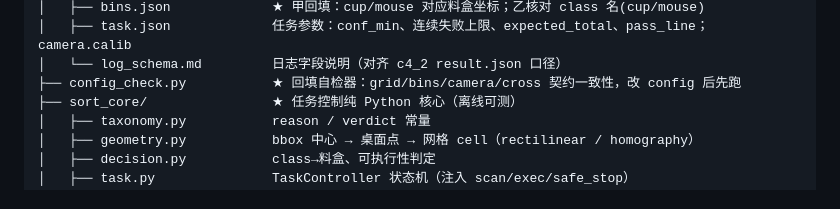
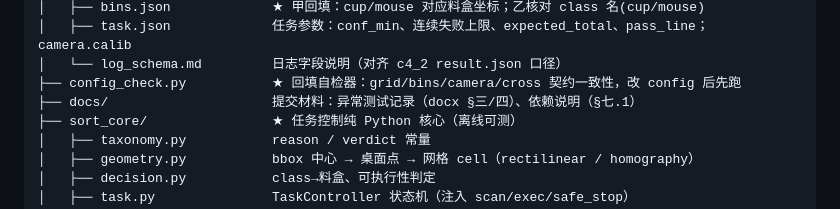
Before and after one commit to masai114514/exp3-desktop-sorting, a Markdown page: exp3/README.md, the part around the change. Drawn GitHub-style.

```diff
--- a/exp3/README.md
+++ b/exp3/README.md
@@ -63,6 +63,7 @@ exp3/
 │   ├── task.json             任务参数：conf_min、连续失败上限、expected_total、pass_line；camera.calib
 │   └── log_schema.md         日志字段说明（对齐 c4_2 result.json 口径）
 ├── config_check.py           ★ 回填自检器：grid/bins/camera/cross 契约一致性，改 config 后先跑
+├── docs/                     提交材料：异常测试记录（docx §三/四）、依赖说明（§七.1）
 ├── sort_core/                ★ 任务控制纯 Python 核心（离线可测）
 │   ├── taxonomy.py           reason / verdict 常量
 │   ├── geometry.py           bbox 中心 → 桌面点 → 网格 cell（rectilinear / homography）
```
Also changed, not shown: exp3/docs/依赖说明.md (added, +91 -0 lines), exp3/docs/异常测试记录.md (added, +111 -0 lines).
